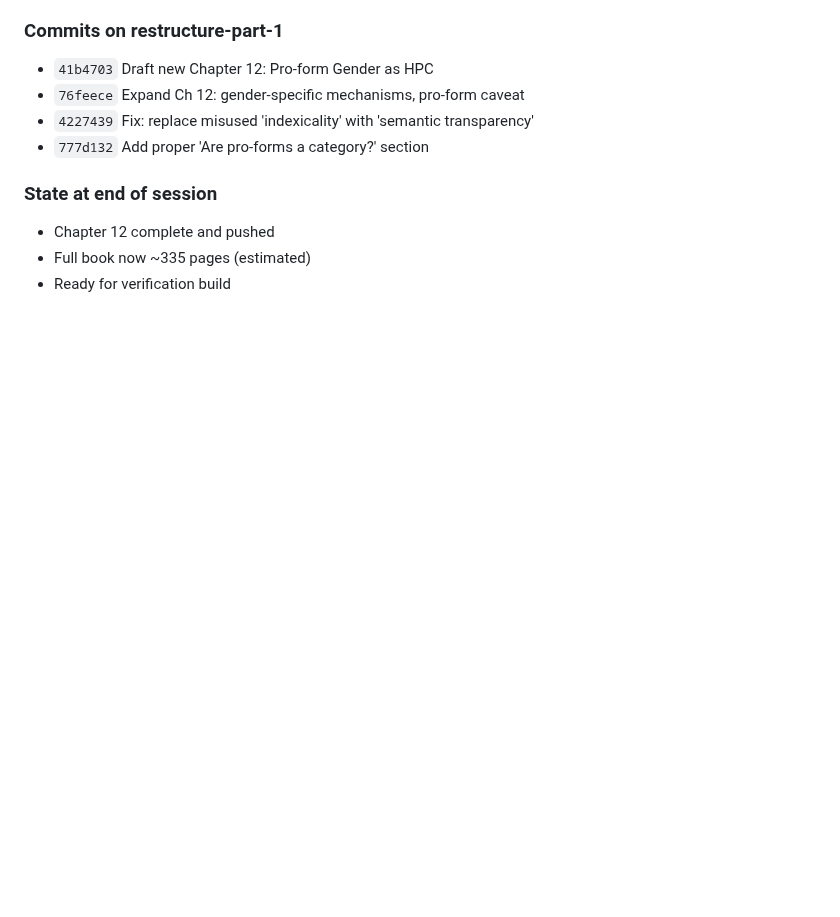
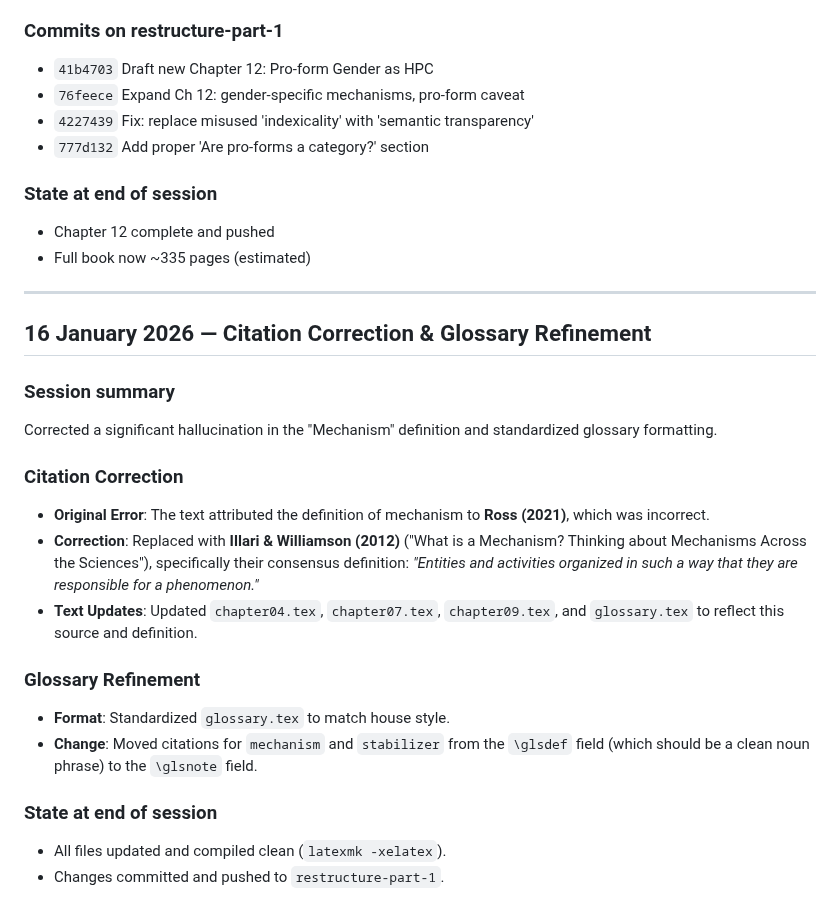
Before and after one commit to BrettRey/hpc-book, a Markdown page: notes/ch11/project-log.md, the part around the change. Drawn GitHub-style; blank space fills up the shorter version.

Commit message:
Update project log with session summary

```diff
--- a/notes/ch11/project-log.md
+++ b/notes/ch11/project-log.md
@@ -772,4 +772,24 @@ Drafted complete Chapter 12 (~4,500 words) reframing English gender as a hierarc
 
 - Chapter 12 complete and pushed
 - Full book now ~335 pages (estimated)
-- Ready for verification build
+
+---
+
+## 16 January 2026 — Citation Correction & Glossary Refinement
+
+### Session summary
+
+Corrected a significant hallucination in the "Mechanism" definition and standardized glossary formatting.
+
+### Citation Correction
+- **Original Error**: The text attributed the definition of mechanism to **Ross (2021)**, which was incorrect.
+- **Correction**: Replaced with **Illari & Williamson (2012)** ("What is a Mechanism? Thinking about Mechanisms Across the Sciences"), specifically their consensus definition: *"Entities and activities organized in such a way that they are responsible for a phenomenon."*
+- **Text Updates**: Updated `chapter04.tex`, `chapter07.tex`, `chapter09.tex`, and `glossary.tex` to reflect this source and definition.
+
+### Glossary Refinement
+- **Format**: Standardized `glossary.tex` to match house style.
+- **Change**: Moved citations for `mechanism` and `stabilizer` from the `\glsdef` field (which should be a clean noun phrase) to the `\glsnote` field.
+
+### State at end of session
+- All files updated and compiled clean (`latexmk -xelatex`).
+- Changes committed and pushed to `restructure-part-1`.
```
